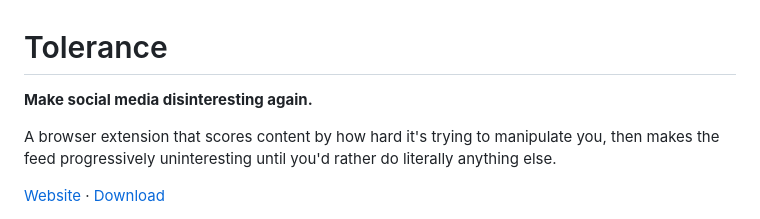
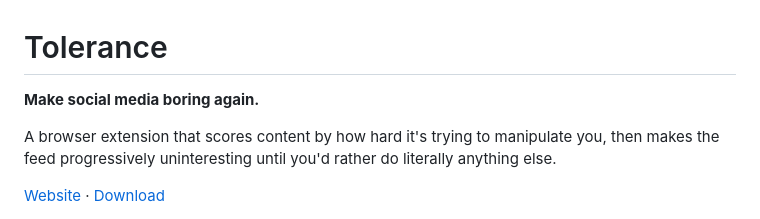
Before and after one commit to gtech/tolerance, a Markdown page: README.md, the part around the change. Drawn GitHub-style.

Commit message:
Update slogan from 'disinteresting' to 'boring'

```diff
--- a/README.md
+++ b/README.md
@@ -1,6 +1,6 @@
 # Tolerance
 
-**Make social media disinteresting again.**
+**Make social media boring again.**
 
 A browser extension that scores content by how hard it's trying to manipulate you, then makes the feed progressively uninteresting until you'd rather do literally anything else.
 
```
